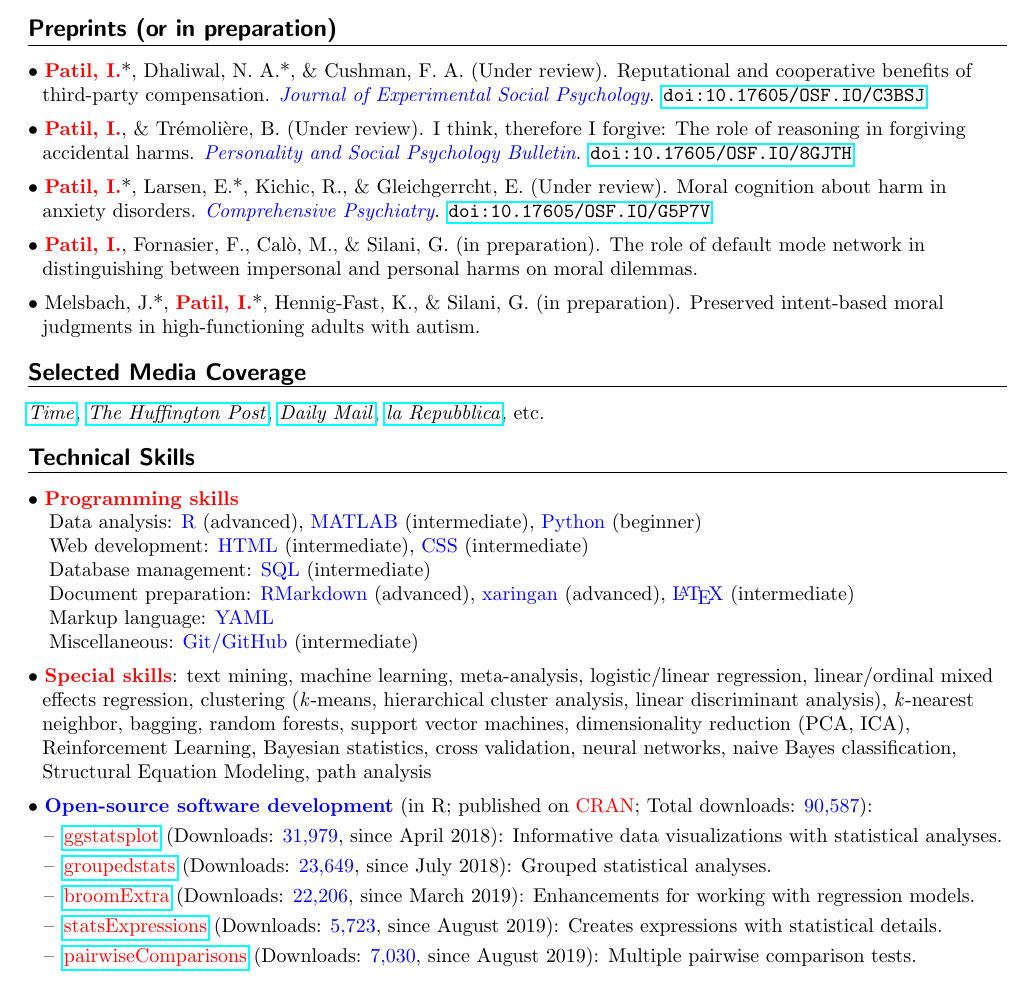
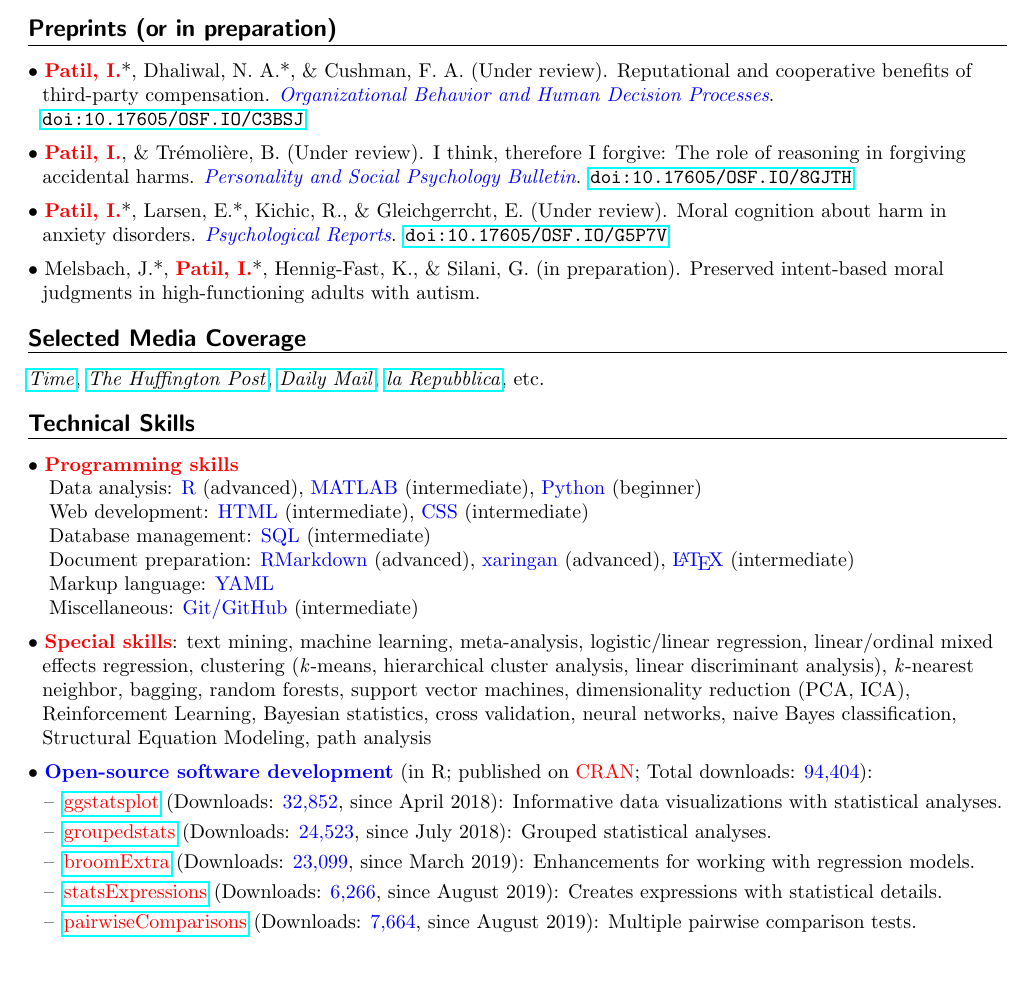
Before and after one commit to IndrajeetPatil/Indra_CV, a LaTeX CV (Indrajeet_Patil_CV.tex): part of page 2 of 5, cut so that both start at the same text. Compiled offline with pdfLaTeX.

Commit message:
update 24 nov

```diff
--- a/Indrajeet_Patil_CV.tex
+++ b/Indrajeet_Patil_CV.tex
@@ -198,20 +198,17 @@
 
 	\heading{\textbf{Preprints (or in preparation)}}
 
-	$\bullet$ \textbf{\textcolor{red}{Patil, I.}}*, Dhaliwal, N. A.*, \& Cushman, F. A. (Under review). Reputational and cooperative benefits of \hspace*{0.1in}third-party compensation. \textit{\textcolor{blue}{Journal of Experimental Social Psychology}}. \href{https://psyarxiv.com/c3bsj/}{\tt doi:10.17605/OSF.IO/C3BSJ}
+	$\bullet$ \textbf{\textcolor{red}{Patil, I.}}*, Dhaliwal, N. A.*, \& Cushman, F. A. (Under review). Reputational and cooperative benefits of \hspace*{0.1in}third-party compensation. \textit{\textcolor{blue}{Organizational Behavior and Human Decision Processes}}. \hspace*{0.1in}\href{https://psyarxiv.com/c3bsj/}{\tt doi:10.17605/OSF.IO/C3BSJ}
 	\miniskip
 
 	$\bullet$ \textbf{\textcolor{red}{Patil, I.}}, \& Tr\'{e}moli\`{e}re, B. (Under review). I think, therefore I forgive: The role of reasoning in forgiving \hspace*{0.1in}accidental harms. \textit{\textcolor{blue}{Personality and Social Psychology Bulletin}}. \href{https://psyarxiv.com/8gjth/}{\tt doi:10.17605/OSF.IO/8GJTH}
 	\miniskip
 
-	$\bullet$ \textbf{\textcolor{red}{Patil, I.}}*, Larsen, E.*, Kichic, R., \& Gleichgerrcht, E. (Under review). Moral cognition about harm in \hspace*{0.1in}anxiety disorders. \textit{\textcolor{blue}{Comprehensive Psychiatry}}. \href{https://psyarxiv.com/g5p7v/}{\tt doi:10.17605/OSF.IO/G5P7V}
+	$\bullet$ \textbf{\textcolor{red}{Patil, I.}}*, Larsen, E.*, Kichic, R., \& Gleichgerrcht, E. (Under review). Moral cognition about harm in \hspace*{0.1in}anxiety disorders. \textit{\textcolor{blue}{Psychological Reports}}. \href{https://psyarxiv.com/g5p7v/}{\tt doi:10.17605/OSF.IO/G5P7V}
 	\miniskip
 
 %	$\bullet$ \textbf{\textcolor{red}{Patil, I.}}*, Kool, W.*, Campbell, S.*, Silani, G., Cikara, M., \& Cushman, F. A. (in preparation). Moral \hspace*{0.1in}learning privileges model-free update.
 %	\miniskip
-
-	$\bullet$ \textbf{\textcolor{red}{Patil, I.}}, Fornasier, F., Cal\`{o}, M., \& Silani, G. (in preparation). The role of default mode network in \hspace*{0.1in}distinguishing between impersonal and personal harms on moral dilemmas.
-	\miniskip
 
 	$\bullet$ Melsbach, J.*, \textbf{\textcolor{red}{Patil, I.}}*, Hennig-Fast, K., \& Silani, G. (in preparation). Preserved intent-based moral \hspace*{0.1in}judgments in high-functioning adults with autism.
 
@@ -244,16 +241,16 @@
 	$\bullet$ \textcolor{red}{\textbf{Special skills}}: text mining, machine learning, meta-analysis, logistic/linear regression, linear/ordinal mixed \hspace*{0.1in}effects regression, clustering (\textit{k}-means, hierarchical cluster analysis, linear discriminant analysis), \textit{k}-nearest \hspace*{0.1in}neighbor, bagging, random forests, support vector machines, dimensionality reduction (PCA, ICA), \hspace*{0.1in}Reinforcement Learning, Bayesian statistics, cross validation, neural networks, naive Bayes classification, \hspace*{0.1in}Structural Equation Modeling, path analysis
 	\miniskip
 
-	$\bullet$ \textcolor{blue}{\textbf{Open-source software development}} (in R; published on \textcolor{red}{CRAN}; Total downloads: \textcolor{blue}{90,587}):
+	$\bullet$ \textcolor{blue}{\textbf{Open-source software development}} (in R; published on \textcolor{red}{CRAN}; Total downloads: \textcolor{blue}{94,404}):
 	 \vspace*{-0.09in}
 
 	\begin{itemize}
 	\itemsep-0.1em
-	\item[--] \href{https://indrajeetpatil.github.io/ggstatsplot/}{\textcolor{red}{ggstatsplot}} (Downloads: \textcolor{blue}{31,979}, since April 2018): Informative data visualizations with statistical analyses.
-	\item[--] \href{https://indrajeetpatil.github.io/groupedstats/}{\textcolor{red}{groupedstats}} (Downloads: \textcolor{blue}{23,649}, since July 2018): Grouped statistical analyses.
-	\item[--] \href{https://indrajeetpatil.github.io/groupedstats/}{\textcolor{red}{broomExtra}} (Downloads: \textcolor{blue}{22,206}, since March 2019): Enhancements for working with regression models.
-	\item[--] \href{https://indrajeetpatil.github.io/statsExpressions/}{\textcolor{red}{statsExpressions}} (Downloads: \textcolor{blue}{5,723}, since August 2019): Creates expressions with statistical details.
-	\item[--] \href{https://indrajeetpatil.github.io/pairwiseComparisons/}{\textcolor{red}{pairwiseComparisons}} (Downloads: \textcolor{blue}{7,030}, since August 2019): Multiple pairwise comparison tests.
+	\item[--] \href{https://indrajeetpatil.github.io/ggstatsplot/}{\textcolor{red}{ggstatsplot}} (Downloads: \textcolor{blue}{32,852}, since April 2018): Informative data visualizations with statistical analyses.
+	\item[--] \href{https://indrajeetpatil.github.io/groupedstats/}{\textcolor{red}{groupedstats}} (Downloads: \textcolor{blue}{24,523}, since July 2018): Grouped statistical analyses.
+	\item[--] \href{https://indrajeetpatil.github.io/groupedstats/}{\textcolor{red}{broomExtra}} (Downloads: \textcolor{blue}{23,099}, since March 2019): Enhancements for working with regression models.
+	\item[--] \href{https://indrajeetpatil.github.io/statsExpressions/}{\textcolor{red}{statsExpressions}} (Downloads: \textcolor{blue}{6,266}, since August 2019): Creates expressions with statistical details.
+	\item[--] \href{https://indrajeetpatil.github.io/pairwiseComparisons/}{\textcolor{red}{pairwiseComparisons}} (Downloads: \textcolor{blue}{7,664}, since August 2019): Multiple pairwise comparison tests.
 	\end{itemize}
 
 
```
Also changed, not shown: Indrajeet_Patil_Resume.tex (+7 -7 lines), Indrajeet_Patil_CV.pdf, Indrajeet_Patil_Resume.pdf, Indrajeet_Patil_CV.tex (2 more changed lines), 3 other files.
